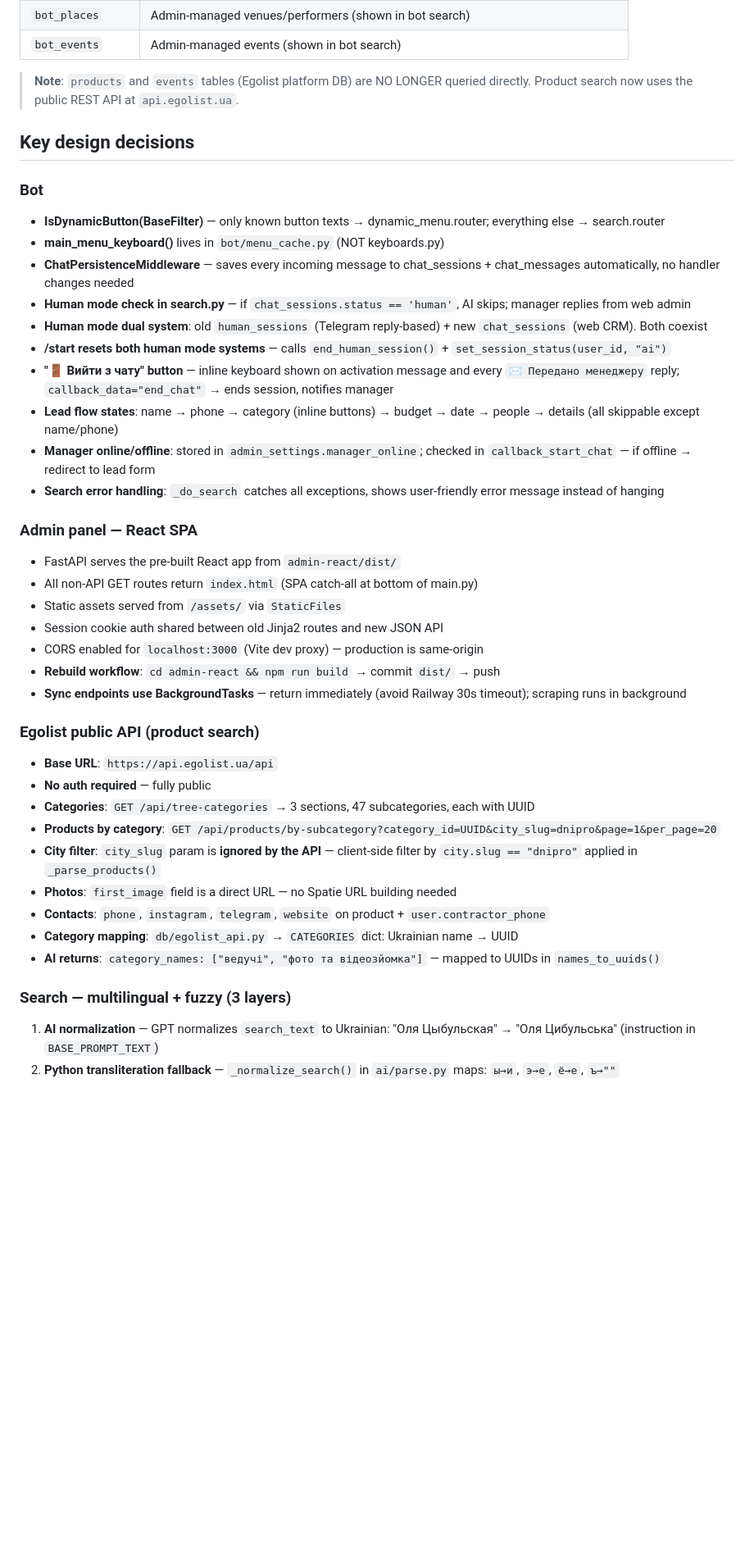
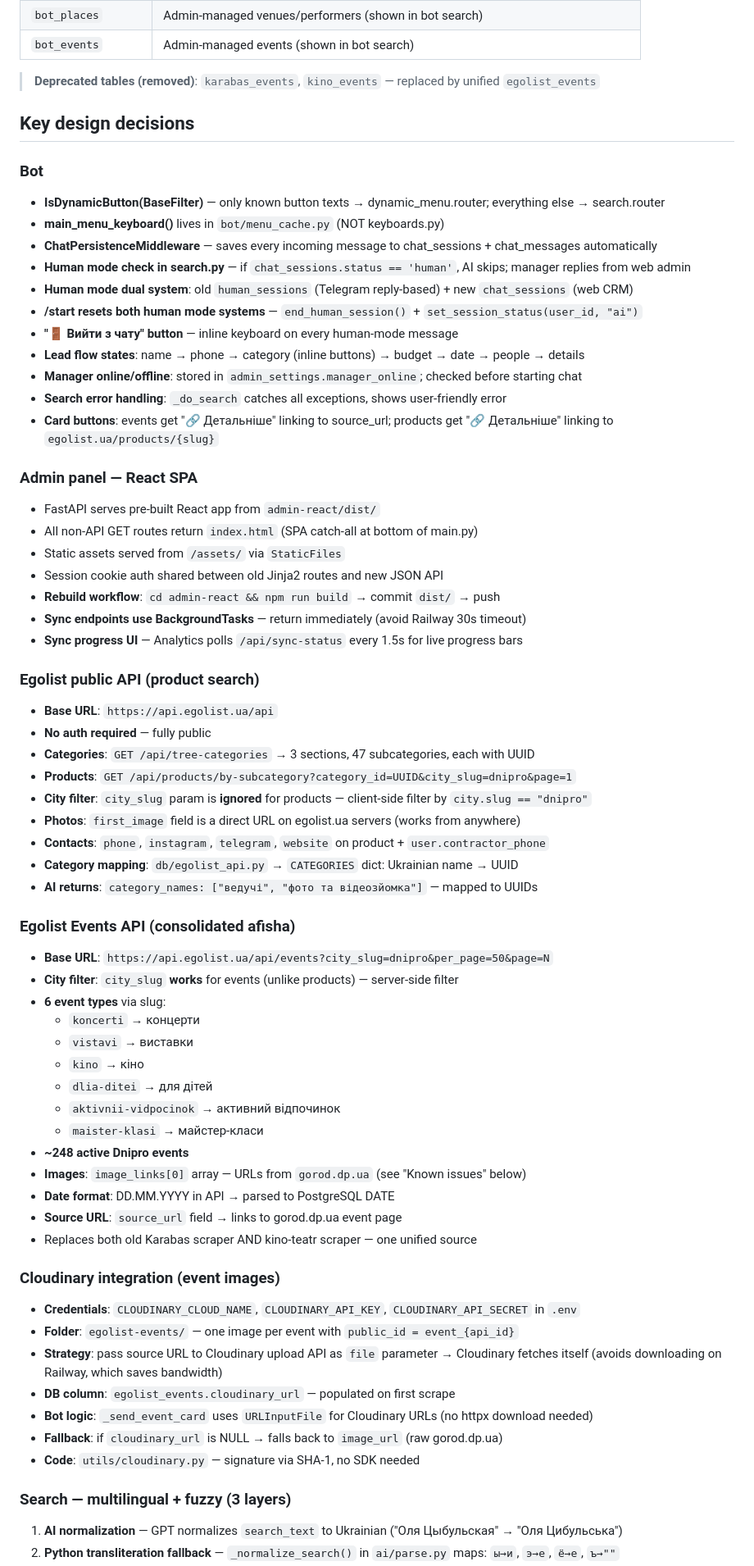
Before and after one commit to penturodaniel-dot/egolit-bot, a Markdown page: CLAUDE.md, the part around one of its changes. Shown at 82% size. GitHub-like rendering; blank space fills up the shorter version.

```diff
--- a/CLAUDE.md
+++ b/CLAUDE.md
@@ -72,45 +76,71 @@ egolist-bot/
 | `bot_places` | Admin-managed venues/performers (shown in bot search) |
 | `bot_events` | Admin-managed events (shown in bot search) |
 
-> **Note**: `products` and `events` tables (Egolist platform DB) are NO LONGER queried directly.
-> Product search now uses the public REST API at `api.egolist.ua`.
+> **Deprecated tables (removed)**: `karabas_events`, `kino_events` — replaced by unified `egolist_events`
 
 ## Key design decisions
 
 ### Bot
 - **IsDynamicButton(BaseFilter)** — only known button texts → dynamic_menu.router; everything else → search.router
 - **main_menu_keyboard()** lives in `bot/menu_cache.py` (NOT keyboards.py)
-- **ChatPersistenceMiddleware** — saves every incoming message to chat_sessions + chat_messages automatically, no handler changes needed
+- **ChatPersistenceMiddleware** — saves every incoming message to chat_sessions + chat_messages automatically
 - **Human mode check in search.py** — if `chat_sessions.status == 'human'`, AI skips; manager replies from web admin
-- **Human mode dual system**: old `human_sessions` (Telegram reply-based) + new `chat_sessions` (web CRM). Both coexist
-- **/start resets both human mode systems** — calls `end_human_session()` + `set_session_status(user_id, "ai")`
-- **"🚪 Вийти з чату" button** — inline keyboard shown on activation message and every `✉️ Передано менеджеру` reply; `callback_data="end_chat"` → ends session, notifies manager
-- **Lead flow states**: name → phone → category (inline buttons) → budget → date → people → details (all skippable except name/phone)
-- **Manager online/offline**: stored in `admin_settings.manager_online`; checked in `callback_start_chat` — if offline → redirect to lead form
-- **Search error handling**: `_do_search` catches all exceptions, shows user-friendly error message instead of hanging
+- **Human mode dual system**: old `human_sessions` (Telegram reply-based) + new `chat_sessions` (web CRM)
+- **/start resets both human mode systems** — `end_human_session()` + `set_session_status(user_id, "ai")`
+- **"🚪 Вийти з чату" button** — inline keyboard on every human-mode message
+- **Lead flow states**: name → phone → category (inline buttons) → budget → date → people → details
+- **Manager online/offline**: stored in `admin_settings.manager_online`; checked before starting chat
+- **Search error handling**: `_do_search` catches all exceptions, shows user-friendly error
+- **Card buttons**: events get "🔗 Детальніше" linking to source_url; products get "🔗 Детальніше" linking to `egolist.ua/products/{slug}`
 
 ### Admin panel — React SPA
-- FastAPI serves the pre-built React app from `admin-react/dist/`
+- FastAPI serves pre-built React app from `admin-react/dist/`
 - All non-API GET routes return `index.html` (SPA catch-all at bottom of main.py)
 - Static assets served from `/assets/` via `StaticFiles`
 - Session cookie auth shared between old Jinja2 routes and new JSON API
-- CORS enabled for `localhost:3000` (Vite dev proxy) — production is same-origin
 - **Rebuild workflow**: `cd admin-react && npm run build` → commit `dist/` → push
-- **Sync endpoints use BackgroundTasks** — return immediately (avoid Railway 30s timeout); scraping runs in background
+- **Sync endpoints use BackgroundTasks** — return immediately (avoid Railway 30s timeout)
+- **Sync progress UI** — Analytics polls `/api/sync-status` every 1.5s for live progress bars
 
 ### Egolist public API (product search)
 - **Base URL**: `https://api.egolist.ua/api`
 - **No auth required** — fully public
 - **Categories**: `GET /api/tree-categories` → 3 sections, 47 subcategories, each with UUID
-- **Products by category**: `GET /api/products/by-subcategory?category_id=UUID&city_slug=dnipro&page=1&per_page=20`
-- **City filter**: `city_slug` param is **ignored by the API** — client-side filter by `city.slug == "dnipro"` applied in `_parse_products()`
-- **Photos**: `first_image` field is a direct URL — no Spatie URL building needed
+- **Products**: `GET /api/products/by-subcategory?category_id=UUID&city_slug=dnipro&page=1`
+- **City filter**: `city_slug` param is **ignored** for products — client-side filter by `city.slug == "dnipro"`
+- **Photos**: `first_image` field is a direct URL on egolist.ua servers (works from anywhere)
 - **Contacts**: `phone`, `instagram`, `telegram`, `website` on product + `user.contractor_phone`
 - **Category mapping**: `db/egolist_api.py` → `CATEGORIES` dict: Ukrainian name → UUID
-- **AI returns**: `category_names: ["ведучі", "фото та відеозйомка"]` — mapped to UUIDs in `names_to_uuids()`
+- **AI returns**: `category_names: ["ведучі", "фото та відеозйомка"]` — mapped to UUIDs
+
+### Egolist Events API (consolidated afisha)
+- **Base URL**: `https://api.egolist.ua/api/events?city_slug=dnipro&per_page=50&page=N`
+- **City filter**: `city_slug` **works** for events (unlike products) — server-side filter
+- **6 event types** via slug:
+  - `koncerti` → концерти
+  - `vistavi` → виставки
+  - `kino` → кіно
+  - `dlia-ditei` → для дітей
+  - `aktivnii-vidpocinok` → активний відпочинок
+  - `maister-klasi` → майстер-класи
+- **~248 active Dnipro events**
+- **Images**: `image_links[0]` array — URLs from `gorod.dp.ua` (see "Known issues" below)
+- **Date format**: DD.MM.YYYY in API → parsed to PostgreSQL DATE
+- **Source URL**: `source_url` field → links to gorod.dp.ua event page
+- Replaces both old Karabas scraper AND kino-teatr scraper — one unified source
+
+### Cloudinary integration (event images)
+- **Credentials**: `CLOUDINARY_CLOUD_NAME`, `CLOUDINARY_API_KEY`, `CLOUDINARY_API_SECRET` in `.env`
+- **Folder**: `egolist-events/` — one image per event with `public_id = event_{api_id}`
+- **Strategy**: pass source URL to Cloudinary upload API as `file` parameter → Cloudinary fetches itself
+  (avoids downloading on Railway, which saves bandwidth)
+- **DB column**: `egolist_events.cloudinary_url` — populated on first scrape
+- **Bot logic**: `_send_event_card` uses `URLInputFile` for Cloudinary URLs (no httpx download needed)
+- **Fallback**: if `cloudinary_url` is NULL → falls back to `image_url` (raw gorod.dp.ua)
+- **Code**: `utils/cloudinary.py` — signature via SHA-1, no SDK needed
 
 ### Search — multilingual + fuzzy (3 layers)
-1. **AI normalization** — GPT normalizes `search_text` to Ukrainian:
-   "Оля Цыбульская" → "Оля Цибульська" (instruction in `BASE_PROMPT_TEXT`)
+1. **AI normalization** — GPT normalizes `search_text` to Ukrainian
+   ("Оля Цыбульская" → "Оля Цибульська")
 2. **Python transliteration fallback** — `_normalize_search()` in `ai/parse.py`
    maps: `ы→и`, `э→е`, `ё→е`, `ъ→""`
```
Also changed, not shown: other parts of CLAUDE.md (+106 -111 lines).
